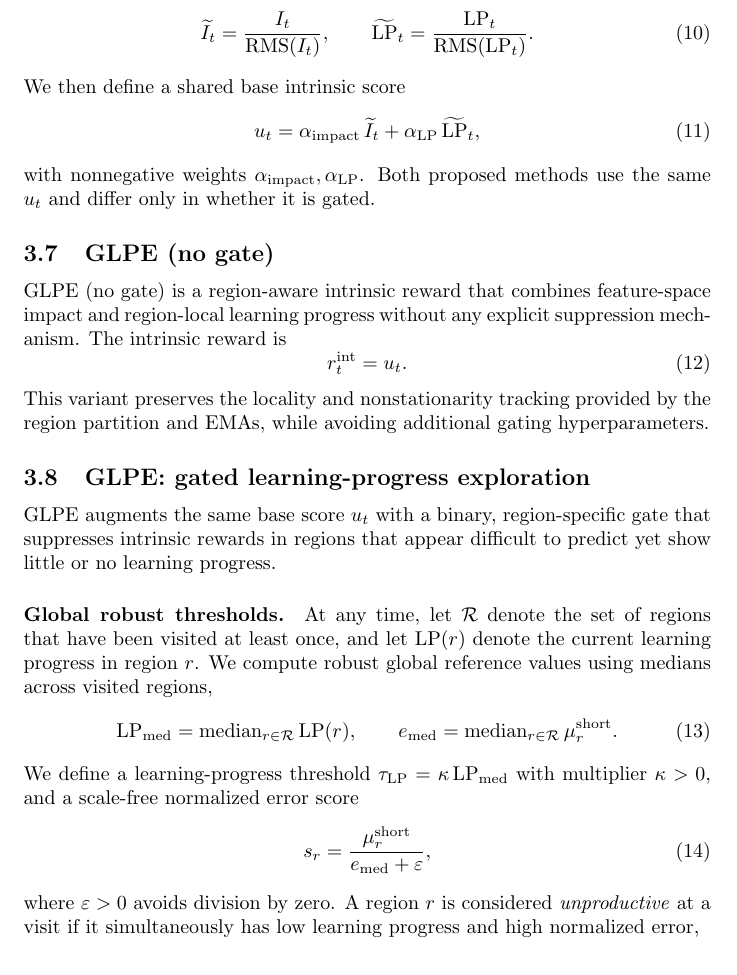
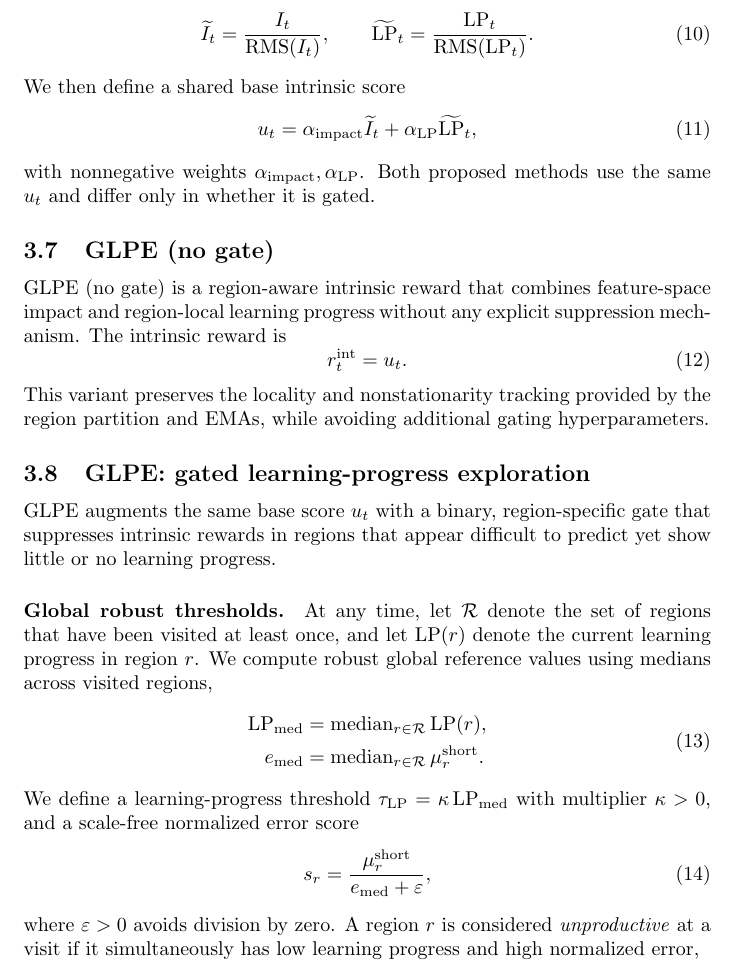
Before and after one commit to mikaelvincent/gated-learning-progress-exploration, a LaTeX paper (paper/targets/arxiv.tex, which reads paper/sections/03_method.tex): part of page 6 of 23, cut so that both start at the same text. Compiled offline with pdfLaTeX.

Commit message:
Fix median equation overflow
* Split the two median definitions across aligned lines to fit narrow columns
* Remove the large inline separator that created a distracting mid-equation gap

```diff
--- a/paper/sections/03_method.tex
+++ b/paper/sections/03_method.tex
@@ -97,7 +97,7 @@ Applying this independently to $I_t$ and $\mathrm{LP}_t$ yields normalized compo
 \end{equation}
 We then define a shared base intrinsic score
 \begin{equation}
-    u_t = \alpha_{\mathrm{impact}}\,\widetilde{I}_t + \alpha_{\mathrm{LP}}\,\widetilde{\mathrm{LP}}_t,
+    u_t = \alpha_{\mathrm{impact}}\widetilde{I}_t + \alpha_{\mathrm{LP}}\widetilde{\mathrm{LP}}_t,
 \end{equation}
 with nonnegative weights $\alpha_{\mathrm{impact}},\alpha_{\mathrm{LP}}$.
 Both proposed methods use the same $u_t$ and differ only in whether it is gated.
@@ -119,9 +119,10 @@ GLPE augments the same base score $u_t$ with a binary, region-specific gate that
 At any time, let $\mathcal{R}$ denote the set of regions that have been visited at least once, and let $\mathrm{LP}(r)$ denote the current learning progress in region $r$.
 We compute robust global reference values using medians across visited regions,
 \begin{equation}
-    \mathrm{LP}_{\mathrm{med}} = \mathrm{median}_{r\in\mathcal{R}}\,\mathrm{LP}(r),
-    \qquad
-    e_{\mathrm{med}} = \mathrm{median}_{r\in\mathcal{R}}\,\mu^{\mathrm{short}}_r.
+\begin{aligned}
+    \mathrm{LP}_{\mathrm{med}} &= \mathrm{median}_{r\in\mathcal{R}}\,\mathrm{LP}(r),\\
+    e_{\mathrm{med}} &= \mathrm{median}_{r\in\mathcal{R}}\,\mu^{\mathrm{short}}_r.
+\end{aligned}
 \end{equation}
 We define a learning-progress threshold $\tau_{\mathrm{LP}} = \kappa\,\mathrm{LP}_{\mathrm{med}}$ with multiplier $\kappa>0$, and a scale-free normalized error score
 \begin{equation}
```
